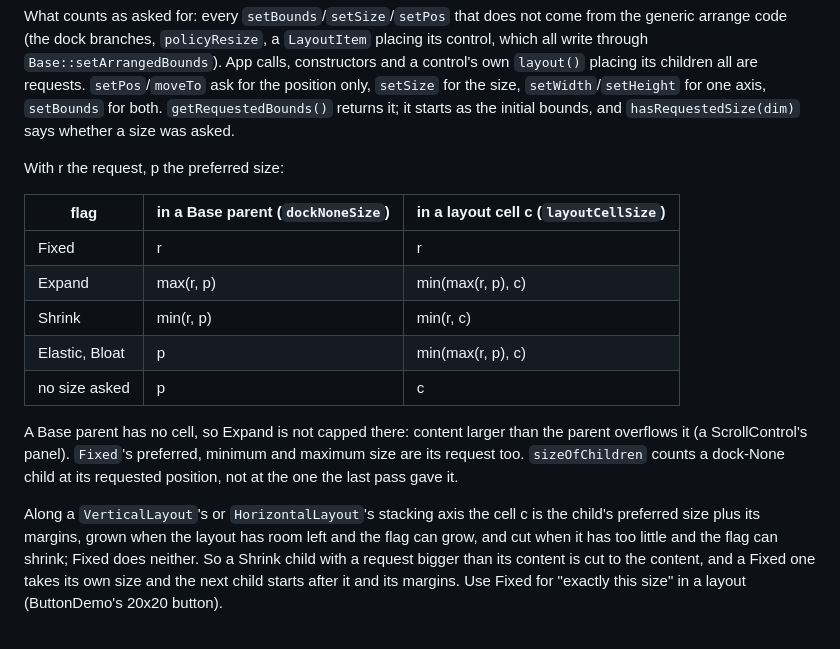
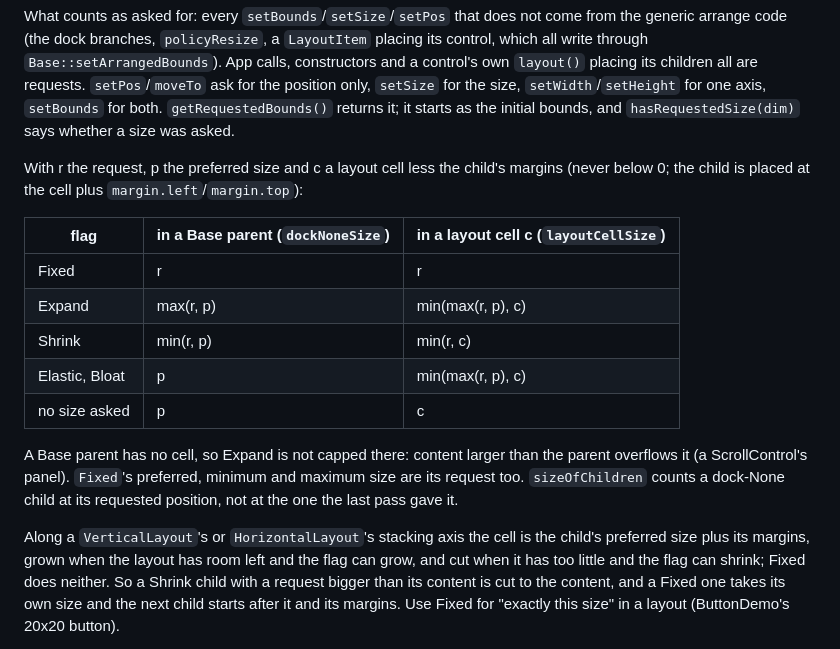
Before and after one commit to caseymcc/gweni, a Markdown page: docs/layout.md, the part around the change. Rendered like a GitHub page.

Commit message:
docs/layout.md: a layout cell's size is taken less the child's margins
Co-Authored-By: Claude Opus 5.5 (1M context) <noreply@anthropic.com>

```diff
--- a/docs/layout.md
+++ b/docs/layout.md
@@ -45,7 +45,9 @@ position only, `setSize` for the size, `setWidth`/`setHeight` for one axis,
 `setBounds` for both. `getRequestedBounds()` returns it; it starts as the
 initial bounds, and `hasRequestedSize(dim)` says whether a size was asked.
 
-With r the request, p the preferred size:
+With r the request, p the preferred size and c a layout cell less the child's
+margins (never below 0; the child is placed at the cell plus
+`margin.left`/`margin.top`):
 
 | flag | in a Base parent (`dockNoneSize`) | in a layout cell c (`layoutCellSize`) |
 |---|---|---|
@@ -60,7 +62,7 @@ the parent overflows it (a ScrollControl's panel). `Fixed`'s preferred, minimum
 and maximum size are its request too. `sizeOfChildren` counts a dock-None
 child at its requested position, not at the one the last pass gave it.
 
-Along a `VerticalLayout`'s or `HorizontalLayout`'s stacking axis the cell c is
+Along a `VerticalLayout`'s or `HorizontalLayout`'s stacking axis the cell is
 the child's preferred size plus its margins, grown when the layout has room
 left and the flag can grow, and cut when it has too little and the flag can
 shrink; Fixed does neither. So a Shrink child
```
